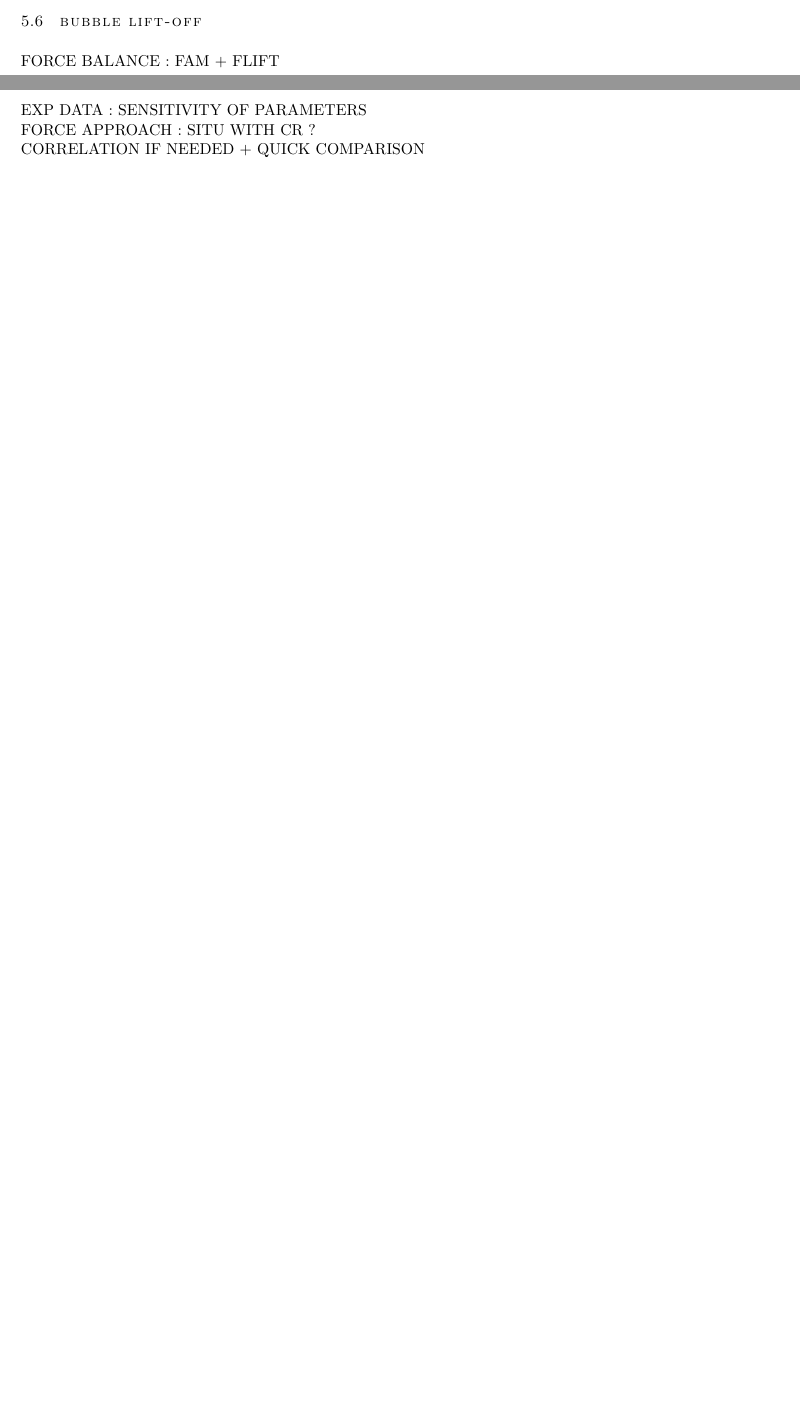
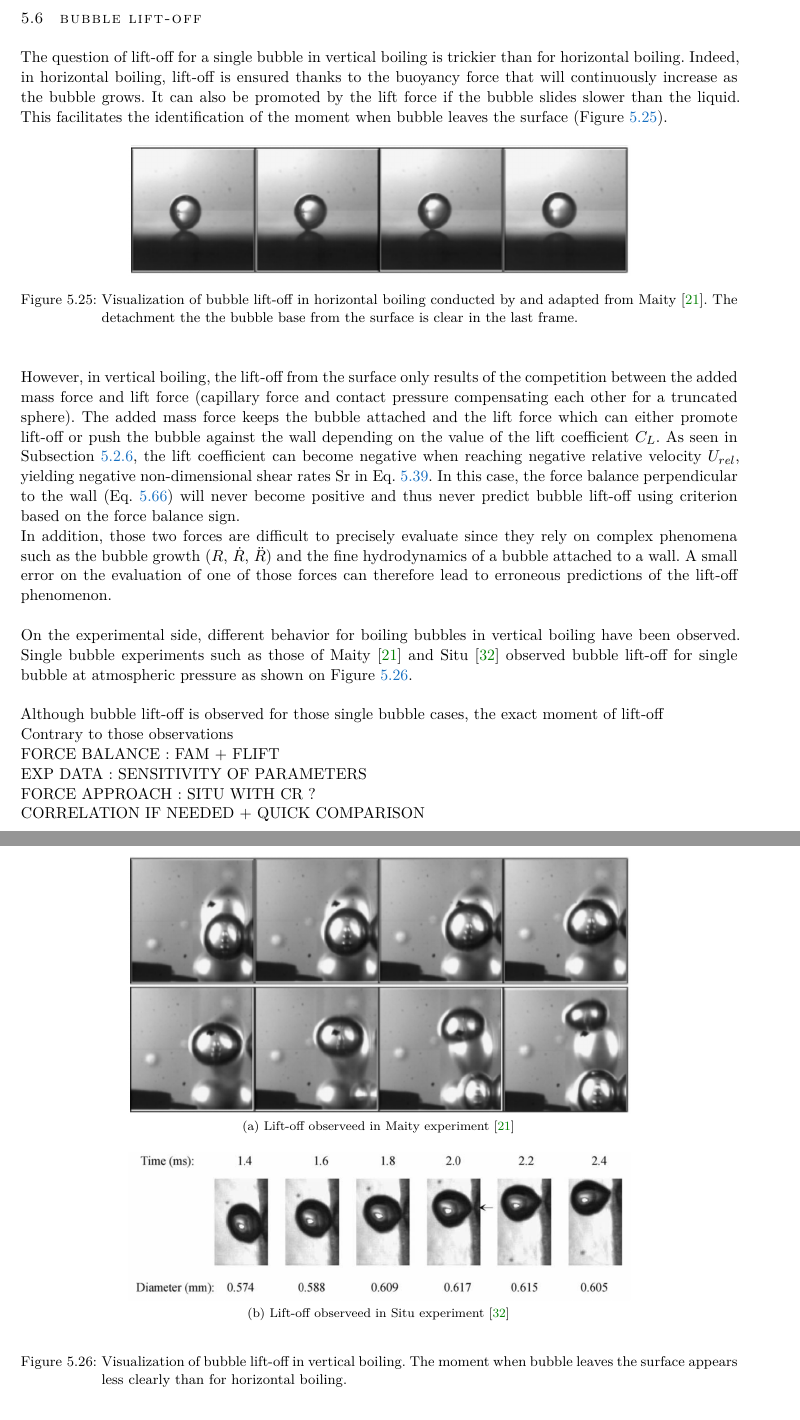
Before and after one commit to lucfavre/phd_manuscript, a LaTeX thesis (main.tex, which reads Chapters/HFP/Chap_BubDyn.tex): two parts of pages 75 and 76 of 111 before the commit and two parts of pages 77 and 78 of 113 after it, joined at a grey line, cut so that both start at the same text, the shorter picture padded with empty space. Compiled offline with pdfLaTeX; a missing font is replaced by an installed copy or a similar font.

Commit message:
lift-off beginning

```diff
--- a/Chapters/HFP/Chap_BubDyn.tex
+++ b/Chapters/HFP/Chap_BubDyn.tex
@@ -2092,7 +2093,52 @@ It appears that at high pressure and liquid velocity, the drag force is the main
 This comparison highlights the fact that the proposed model is able to represent different forces hierarchy depending on the flow conditions and to acceptably predict the associated bubble sliding velocity, which is an encouraging point regarding its generality.
 
 
+\clearpage
+
 \section{Bubble Lift-Off}
+
+The question of lift-off for a single bubble in vertical boiling is trickier than for horizontal boiling. Indeed, in horizontal boiling, lift-off is ensured thanks to the buoyancy force that will continuously increase as the bubble grows. It can also be promoted by the lift force if the bubble slides slower than the liquid. This facilitates the identification of the moment when bubble leaves the surface (Figure \ref{fig:exp_lift_hor_maity}).
+
+\begin{figure}[h!]
+\centering
+\includegraphics[width=0.7\linewidth]{img/bub_dyn/lift-off/lift_exp_hor_maity.PNG}
+\caption{Visualization of bubble lift-off in horizontal boiling conducted by and adapted from Maity \cite{maity_effect_2000}. The detachment the the bubble base from the surface is clear in the last frame.}
+\label{fig:exp_lift_hor_maity}
+\end{figure}
+
+\npar
+
+However, in vertical boiling, the lift-off from the surface only results of the competition between the added mass force and lift force (capillary force and contact pressure compensating each other for a truncated sphere). The added mass force keeps the bubble attached and the lift force which can either promote lift-off or push the bubble against the wall depending on the value of the lift coefficient $C_{L}$. As seen in Subsection \ref{subsec:drag_lift}, the lift coefficient can become negative when reaching negative relative velocity $U_{rel}$, yielding negative non-dimensional shear rates $\Sr$ in Eq. \ref{eq:lift_shi}. In this case, the force balance perpendicular to the wall (Eq. \ref{eq:bdf_y}) will never become positive and thus never predict bubble lift-off using criterion based on the force balance sign.
+
+In addition, those two forces are difficult to precisely evaluate since they rely on complex phenomena such as the bubble growth ($R$, $\dot{R}$, $\ddot{R}$) and the fine hydrodynamics of a bubble attached to a wall. A small error on the evaluation of one of those forces can therefore lead to erroneous predictions of the lift-off phenomenon.
+
+\npar
+
+On the experimental side, different behavior for boiling bubbles in vertical boiling have been observed. Single bubble experiments such as those of Maity \cite{maity_effect_2000} and Situ \cite{situ_bubble_2005} observed bubble lift-off for single bubble at atmospheric pressure as shown on Figure \ref{fig:exp_lift}.
+
+
+\begin{figure}[h!]
+\begin{center}
+\subfloat[Lift-off observeed in Maity experiment \cite{maity_effect_2000}]{
+\includegraphics[width=0.7\linewidth]{img/bub_dyn/lift-off/lift_exp_maity.PNG}
+}
+\\
+\subfloat[Lift-off observeed in Situ experiment \cite{situ_bubble_2005}]{
+\includegraphics[width=0.7\linewidth]{img/bub_dyn/lift-off/lift_exp_situ.PNG}
+}
+\end{center}
+\caption{Visualization of bubble lift-off in vertical boiling. The moment when bubble leaves the surface appears less clearly than for horizontal boiling.}
+\label{fig:exp_lift}
+\end{figure}
+
+\npar
+
+Although bubble lift-off is observed for those single bubble cases, the exact moment of lift-off
+
+
+
+Contrary to those observations
+
 
 FORCE BALANCE : FAM + FLIFT
 
```
Also changed, not shown: img/bub_dyn/lift-off/lift_exp_hor_maity.PNG (added), img/bub_dyn/lift-off/lift_exp_maity.PNG (added), img/bub_dyn/lift-off/lift_exp_situ.PNG (added), Chapters/HFP/Chap_BubDyn.tex (21 more changed lines), 26 other files.
